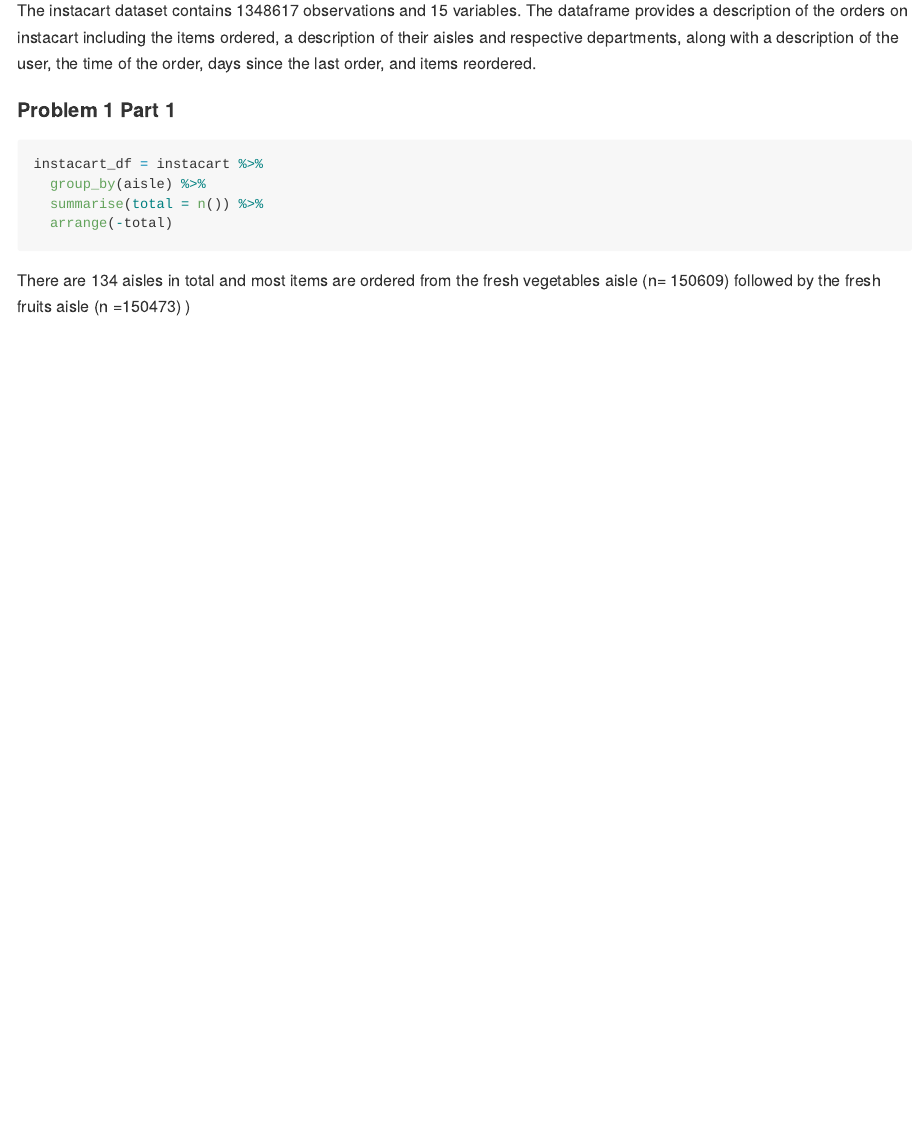
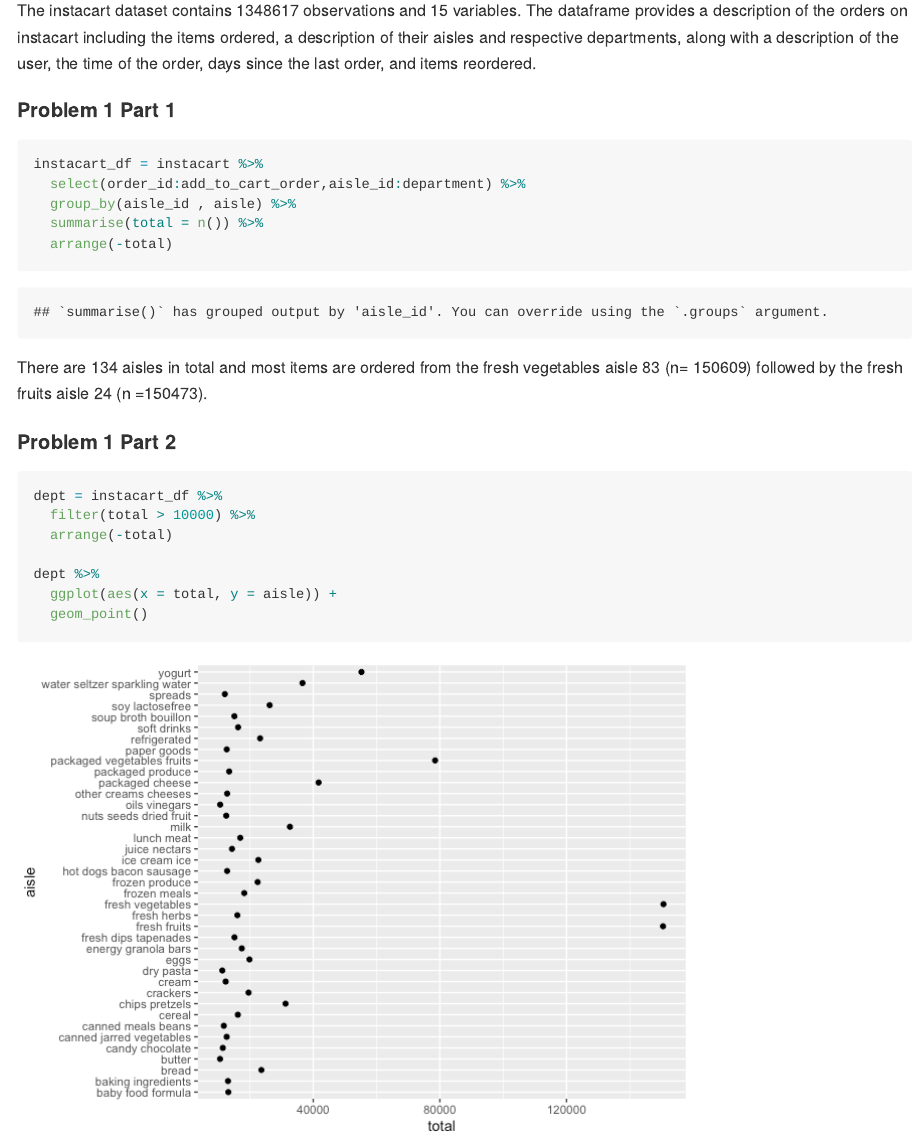
Before and after one commit to rt2095/p8105_hw3_rt2640, an R Markdown document (p8105_hw3_rt2640.Rmd): the page in a window 1100 px wide, from 570 px down. The pictures show the output file p8105_hw3_rt2640.md that the author committed with the source, drawn offline in the style of GitHub.

Commit message:
restructuring instacart_df and creating a plot for number of items ordered in each aisle

````diff
--- a/p8105_hw3_rt2640.Rmd
+++ b/p8105_hw3_rt2640.Rmd
@@ -22,8 +22,22 @@ The instacart dataset contains 1348617 observations and 15 variables. The datafr
 
 ```{r}
 instacart_df = instacart %>%
-  group_by(aisle) %>%
+  select(order_id:add_to_cart_order,aisle_id:department) %>%
+  group_by(aisle_id , aisle) %>%
   summarise(total = n()) %>%
   arrange(-total)
 ```
-There are 134 aisles in total and most items are ordered from the fresh vegetables aisle (n= 150609) followed by the fresh fruits aisle (n =150473) )
+There are 134 aisles in total and most items are ordered from the fresh vegetables aisle 83 (n= 150609) followed by the fresh fruits aisle 24 (n =150473).
+
+#### Problem 1 Part 2
+
+```{r}
+dept = instacart_df %>%
+  filter(total > 10000) %>%
+  arrange(-total)
+
+dept %>%
+  ggplot(aes(x = total, y = aisle)) +
+  geom_point()
+
+```
````
Also changed, not shown: p8105_hw3_rt2640.md, p8105_hw3_rt2640_files/figure-gfm/unnamed-chunk-2-1.png (added).
